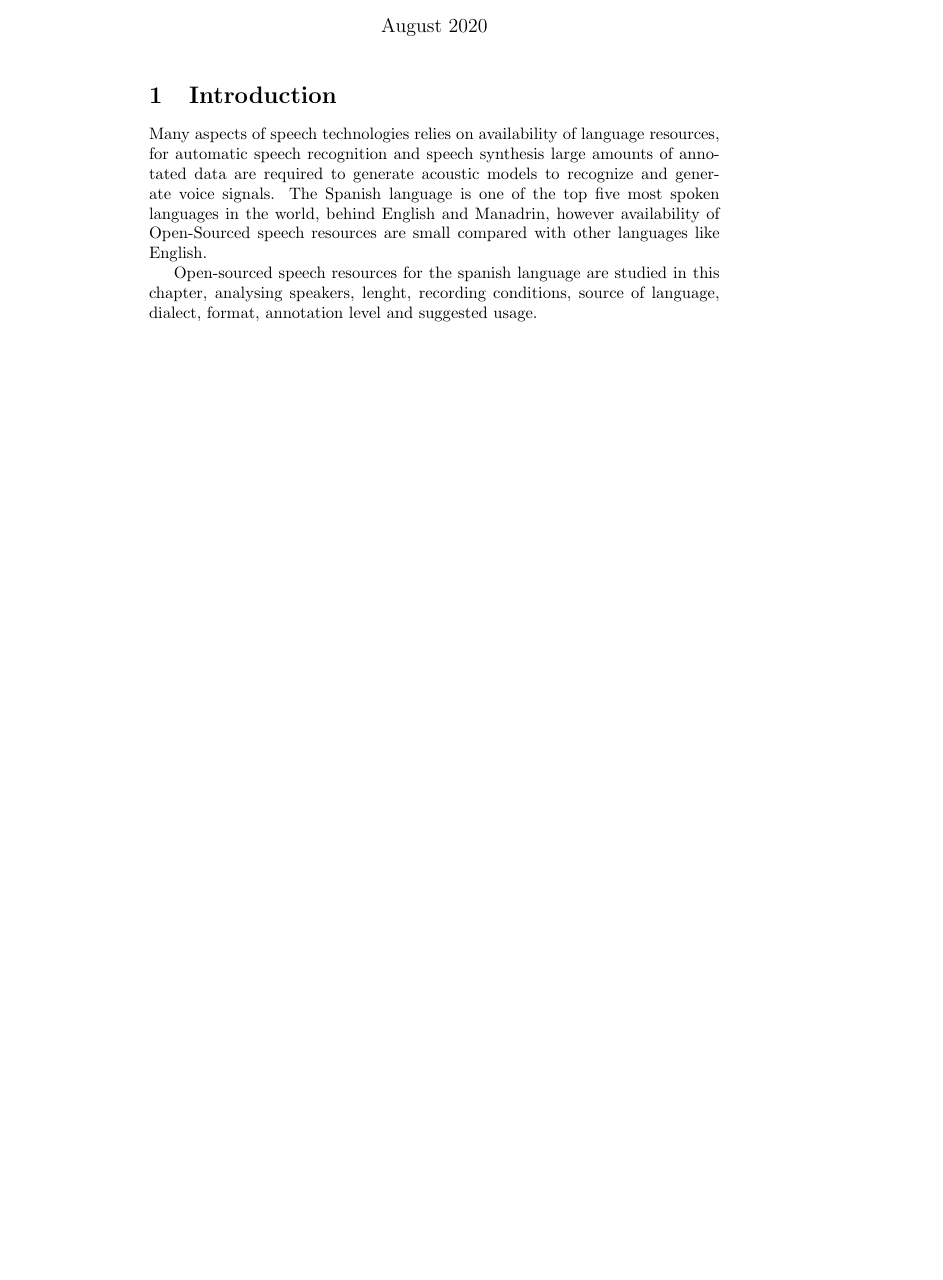
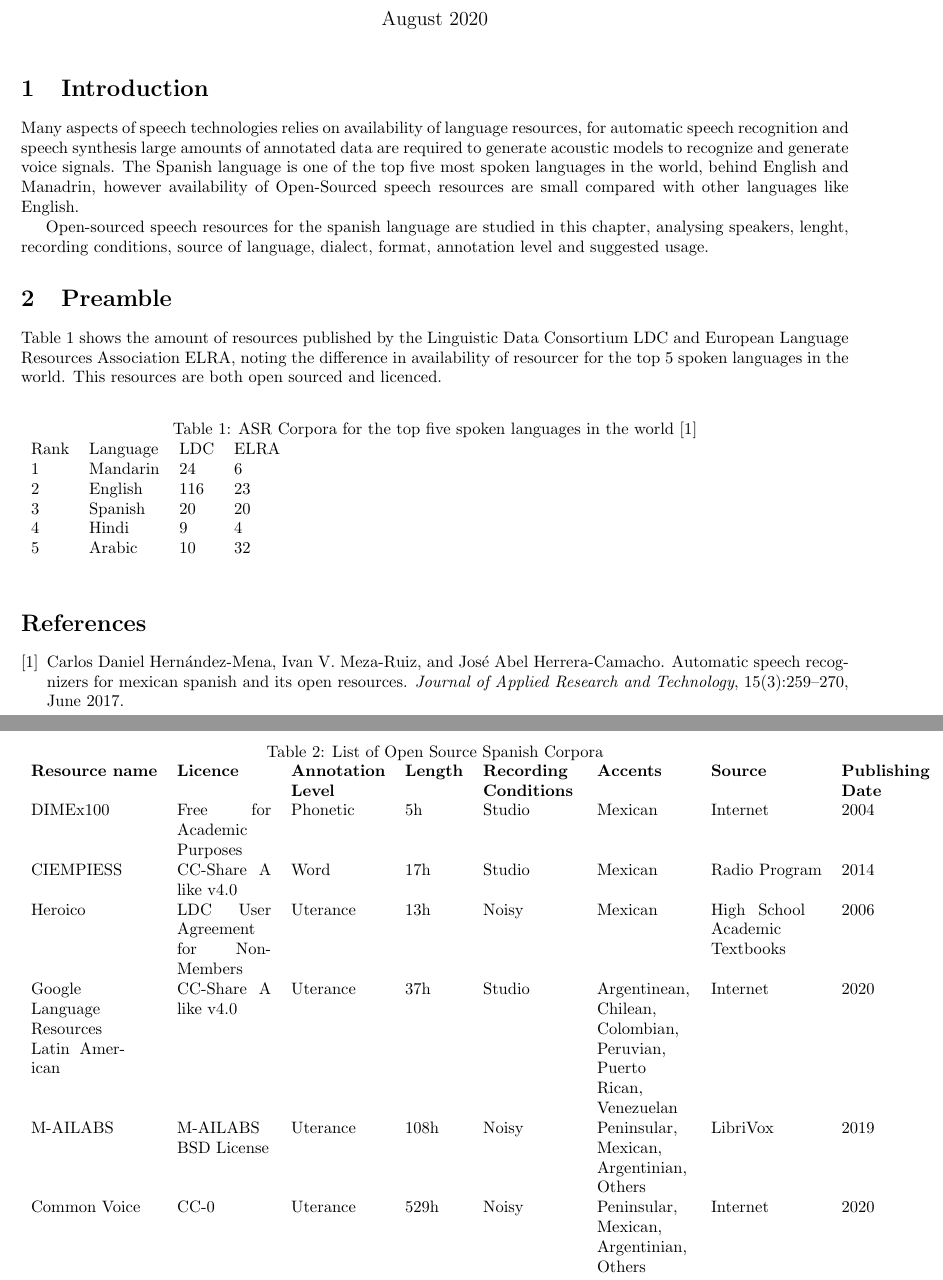
Before and after one commit to ma0c/master_thesis_chapter_1, a LaTeX document (main.tex): part of the page before the commit and two parts of pages 1 and 2 of 2 after it, the two joined at a grey line, cut so that both start at the same text, the shorter picture padded with empty space. Compiled offline with pdfLaTeX.

Commit message:
Adding tables

```diff
--- a/main.tex
+++ b/main.tex
@@ -1,5 +1,6 @@
 \documentclass{article}
 \usepackage[utf8]{inputenc}
+\usepackage[left=2cm,right=2cm,top=2cm,bottom=3cm]{geometry}
 
 \title{Existing Spoken Open Source Corpora for the Spanish Language}
 \author{Mauricio Collazos}
@@ -16,7 +17,60 @@ Many aspects of speech technologies relies on availability of language resources
 Open-sourced speech resources for the spanish language are studied in this chapter, analysing speakers, lenght, recording conditions, source of language, dialect, format, annotation level and suggested usage.
 
 
+\section{Preamble}
+
+Table \ref{tab:resources_by_langauge} shows the amount of resources published by the Linguistic Data Consortium LDC and European Language Resources Association ELRA, noting the difference in availability of resourcer for the top 5 spoken languages in the world. This resources are both open sourced and licenced.
+
+
+\begin{table}[h]
+\caption{ASR Corpora for the top five spoken languages in the world \cite{HernndezMena2017}}
+\label{tab:resources_by_langauge}
+\begin{tabular}{llll}
+Rank & Language & LDC & ELRA \\
+1    & Mandarin & 24  & 6    \\
+2    & English  & 116 & 23   \\
+3    & Spanish  & 20  & 20   \\
+4    & Hindi    & 9   & 4    \\
+5    & Arabic   & 10  & 32
+\end{tabular}
+\end{table}
 
 
 
+\begin{table}[ht]
+\caption{List of Open Source Spanish Corpora}
+\label{tab:open_source_spanish_corpus}
+\begin{tabular}{llllllll}
+\textbf{Resource name} & \textbf{Licence}  & \multicolumn{1}{p{2cm}}{\textbf{Annotation Level}} & \textbf{Length} & \multicolumn{1}{p{2cm}}{\textbf{Recording Conditions}} & \textbf{Accents} & \textbf{Source} &  \multicolumn{1}{p{2cm}}{\textbf{Publishing Date}}\\
+
+{DIMEx100}  & \multicolumn{1}{p{2cm}}
+            {Free for Academic Purposes}        & {Phonetic} & {5h} & {Studio} & {Mexican}                       & {Internet} & 2004 \\
+
+{CIEMPIESS}   & \multicolumn{1}{p{2cm}}
+             {CC-Share A like v4.0}            & {Word}     & {17h}  & {Studio} & {Mexican}                 & {Radio Program} & 2014 \\
+
+{Heroico}  & \multicolumn{1}{p{2cm}}
+{LDC User Agreement for Non-Members}              & {Uterance} & {13h}  & {Noisy}  & {Mexican}                  & \multicolumn{1}{p{2cm}}
+                                                                                                                 {High School Academic Textbooks} & 2006\\
+
+\multicolumn{1}{p{2cm}}
+{Google Language
+Resources Latin American} & \multicolumn{1}{p{2cm}}
+                        {CC-Share A like v4.0}  & {Uterance} & {37h}  & {Studio} & \multicolumn{1}{p{2cm}}
+            {Argentinean, Chilean, Colombian, Peruvian, Puerto Rican, Venezuelan}
+                                                                                                                &{Internet}   & 2020\\
+
+{M-AILABS}  & \multicolumn{1}{p{2cm}}
+            {M-AILABS BSD License}               & {Uterance} & {108h} & {Noisy}  & \multicolumn{1}{p{2cm}}
+            {Peninsular, Mexican, Argentinian, Others}
+                                                                                                                & {LibriVox} & 2019\\
+
+{Common Voice}  & {CC-0}                            & {Uterance} & {529h} & {Noisy}  &  \multicolumn{1}{p{2cm}}
+            {Peninsular, Mexican, Argentinian, Others}                                                          & {Internet} & 2020
+\end{tabular}
+\end{table}
+
+\bibliography{references_chapter_1.bib}
+\bibliographystyle{plain}
+
 \end{document}
```
Also changed, not shown: references_chapter_1.bib (added, +24 -0 lines).
